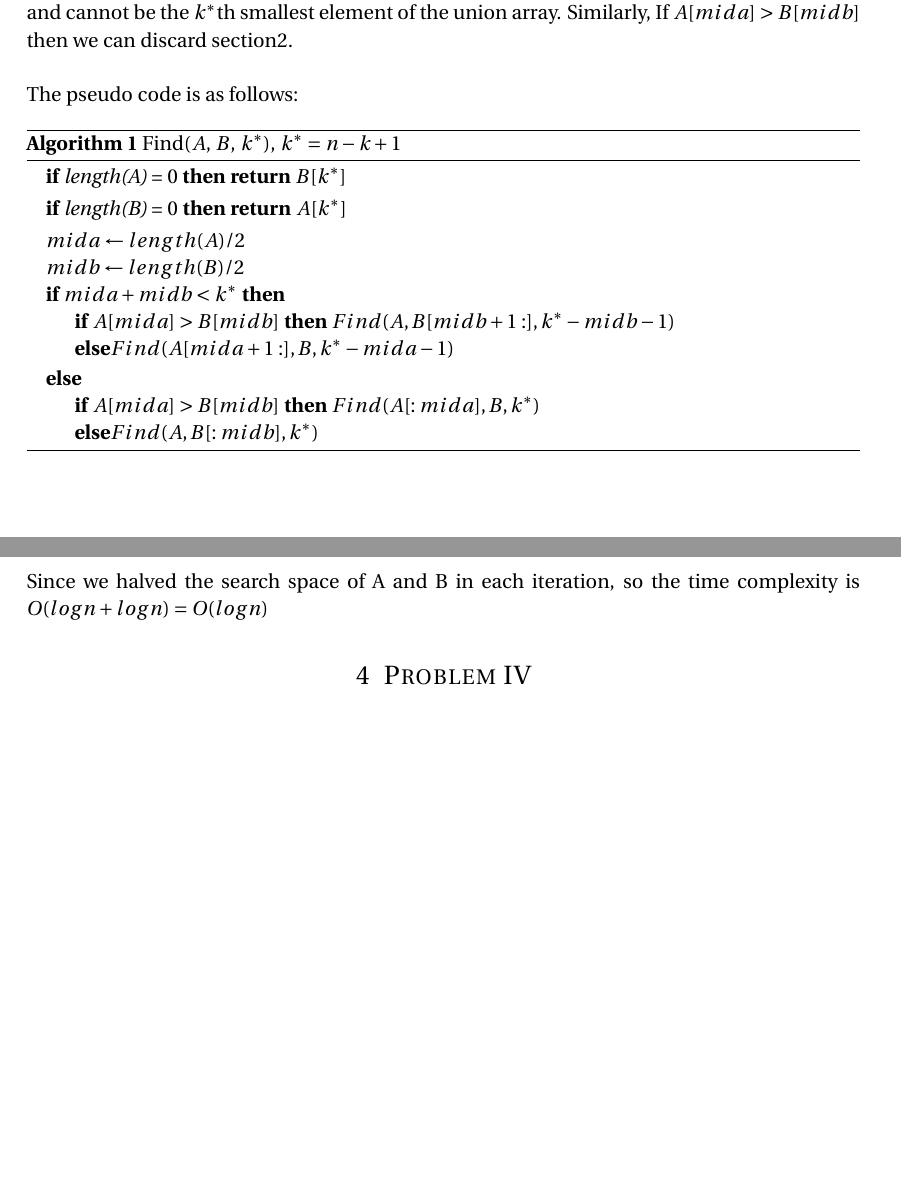
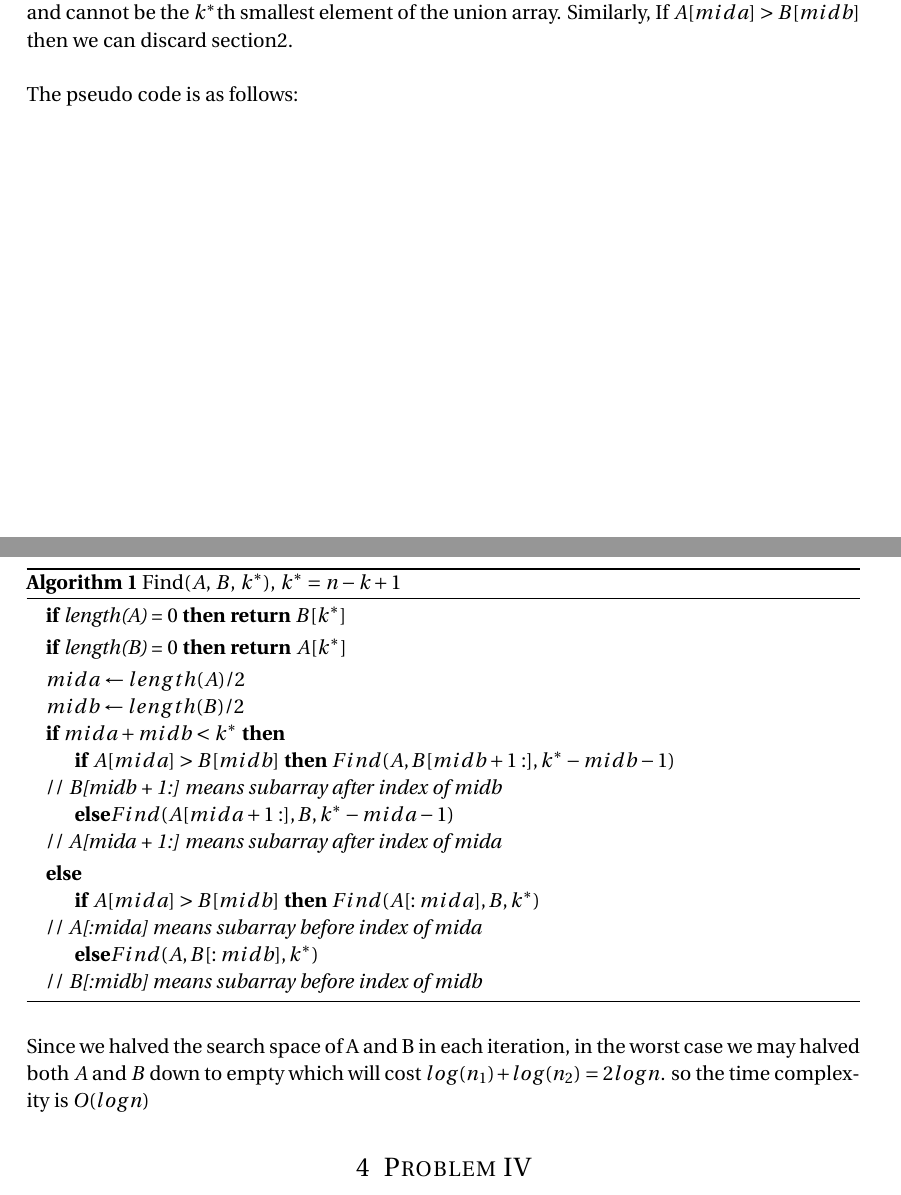
Before and after one commit to turbofsi/algorithm-hw2, a LaTeX problem sheet (hw2.tex, which reads problem3.tex): two parts of pages 6 and 7 of 10, joined at a grey line, cut so that both start at the same text, the shorter picture padded with empty space. Compiled offline with pdfLaTeX.

Commit message:
Finished the assignment2 Version2

```diff
--- a/problem3.tex
+++ b/problem3.tex
@@ -22,7 +22,9 @@ If $mida + midb < k^{*}$, then it means that the $k^*$ smallest element is at \{
 
 However, if $mida + midb > k^{*}$, then it means that the $k^*$ smallest element is at \{Section1, Section2, Section3\} or \{Section1, Section3, Section4\}, the reason is as follows. If $A[mida] < B[midb]$, we can safely discard section4 since every element of section4 is bigger than $A[mida]$ and cannot be the $k^{*}$th smallest element of the union array. Similarly, If $A[mida] > B[midb]$ then we can discard section2.\\
 
-The pseudo code is as follows:
+The pseudo code is as follows:\\
+[10cm]
+
 \begin{algorithm}
 \caption{Find($A$, $B$, $k^{*}$), $k^{*} = n - k + 1$}\label{euclid}
 \begin{algorithmic}
@@ -33,15 +35,19 @@ The pseudo code is as follows:
 \State $mida \gets length(A)/2$
 \State $midb \gets length(B)/2$
 \If {$mida + midb < k^{*}$}
-	\If {$A[mida] > B[midb]$}  $Find(A, B[midb + 1:], k^{*} - midb - 1)$
-	\Else  $Find(A[mida + 1:], B, k^{*} - mida - 1)$
+	\If {$A[mida] > B[midb]$}  $Find(A, B[midb + 1:], k^{*} - midb - 1)$\\
+	// \textit{B[midb + 1:] means subarray after index of midb}
+	\Else  $Find(A[mida + 1:], B, k^{*} - mida - 1)$\\
+	// \textit{A[mida + 1:] means subarray after index of mida}
 	\EndIf
 \Else
-	\If {$A[mida] > B[midb]$}  $Find(A[:mida], B, k^{*})$
-	\Else  $Find(A, B[:midb], k^{*})$
+	\If {$A[mida] > B[midb]$}  $Find(A[:mida], B, k^{*})$\\
+	// \textit{A[:mida] means subarray before index of mida}
+	\Else  $Find(A, B[:midb], k^{*})$\\
+	// \textit{B[:midb] means subarray before index of midb}
 	\EndIf
 \EndIf
 \end{algorithmic}
 \end{algorithm}
 
-Since we halved the search space of A and B in each iteration, so the time complexity is $O(logn + logn) = O(logn)$
+Since we halved the search space of A and B in each iteration, in the worst case we may halved both $A$ and $B$ down to empty which will cost $log(n_1) + log(n_2) = 2logn$. so the time complexity is $O(logn)$
```
Also changed, not shown: problem4.tex (+1 -1 lines), hw2.pdf, 4 other files.
